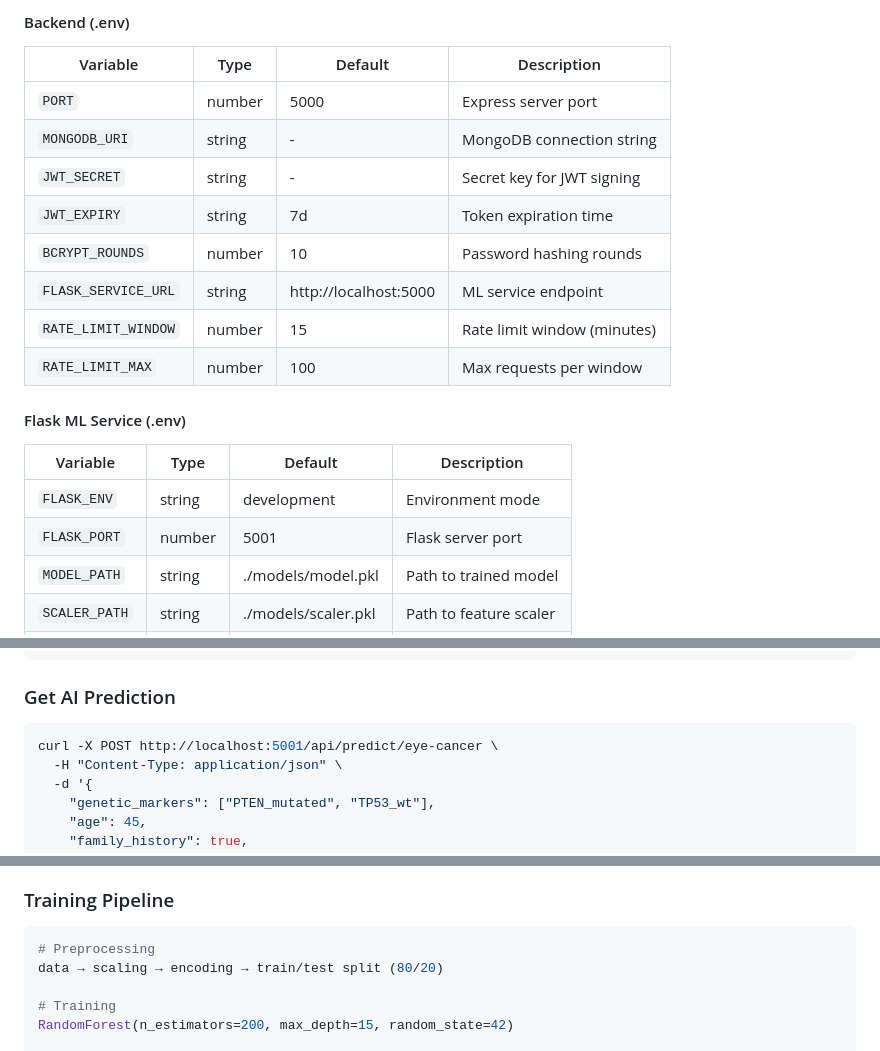
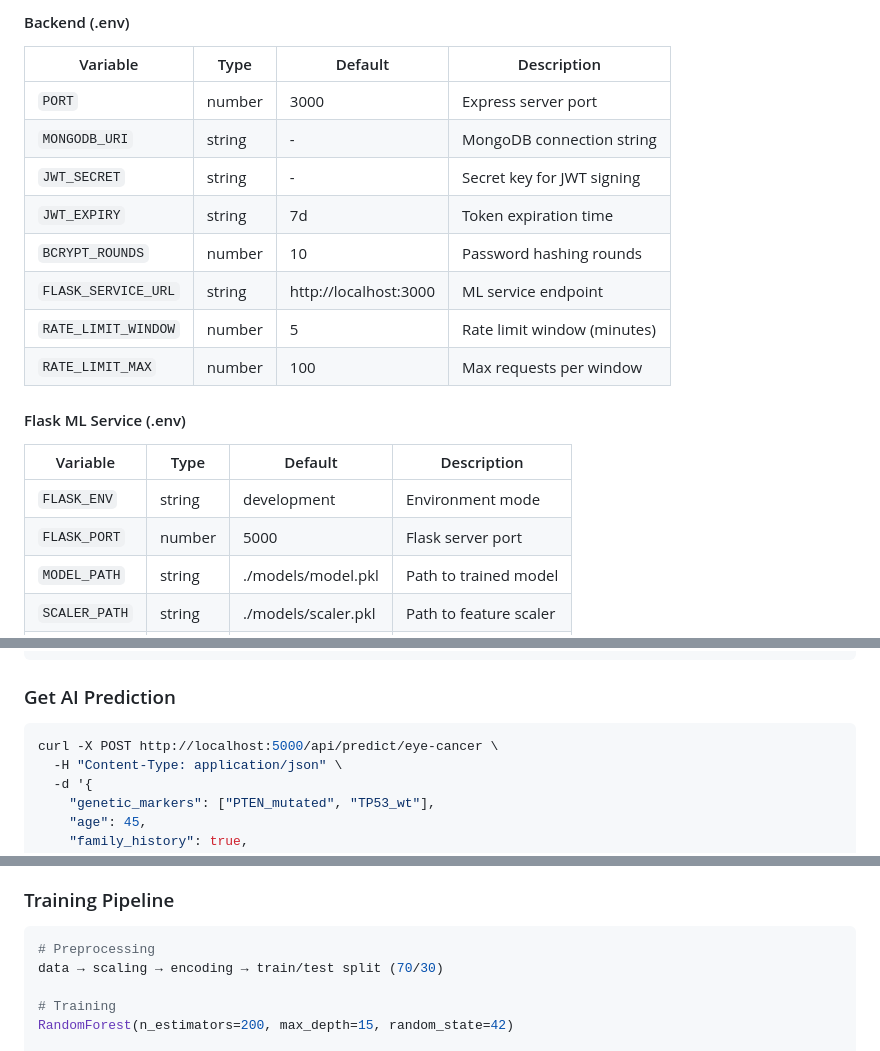
Before and after one commit to qwopiye/Genetic-test-report-project, a Markdown page: README.md, 3 parts joined by grey strips. Rendered like a GitHub page.

````diff
--- a/README.md
+++ b/README.md
@@ -307,20 +307,20 @@ docker-compose up --build
 #### Backend (.env)
 | Variable | Type | Default | Description |
 |----------|------|---------|-------------|
-| `PORT` | number | 5000 | Express server port |
+| `PORT` | number | 3000 | Express server port |
 | `MONGODB_URI` | string | - | MongoDB connection string |
 | `JWT_SECRET` | string | - | Secret key for JWT signing |
 | `JWT_EXPIRY` | string | 7d | Token expiration time |
 | `BCRYPT_ROUNDS` | number | 10 | Password hashing rounds |
-| `FLASK_SERVICE_URL` | string | http://localhost:5000 | ML service endpoint |
-| `RATE_LIMIT_WINDOW` | number | 15 | Rate limit window (minutes) |
+| `FLASK_SERVICE_URL` | string | http://localhost:3000 | ML service endpoint |
+| `RATE_LIMIT_WINDOW` | number | 5 | Rate limit window (minutes) |
 | `RATE_LIMIT_MAX` | number | 100 | Max requests per window |
 
 #### Flask ML Service (.env)
 | Variable | Type | Default | Description |
 |----------|------|---------|-------------|
 | `FLASK_ENV` | string | development | Environment mode |
-| `FLASK_PORT` | number | 5001 | Flask server port |
+| `FLASK_PORT` | number | 5000 | Flask server port |
 | `MODEL_PATH` | string | ./models/model.pkl | Path to trained model |
 | `SCALER_PATH` | string | ./models/scaler.pkl | Path to feature scaler |
 | `LOG_LEVEL` | string | INFO | Logging level |
@@ -378,7 +378,7 @@ curl -X POST http://localhost:3000/api/reports \
 ### Get AI Prediction
 
 ```bash
-curl -X POST http://localhost:5001/api/predict/eye-cancer \
+curl -X POST http://localhost:5000/api/predict/eye-cancer \
   -H "Content-Type: application/json" \
   -d '{
     "genetic_markers": ["PTEN_mutated", "TP53_wt"],
@@ -494,7 +494,7 @@ Encoding saved as: ml-service/models/feature_encoder.pkl
 ### Training Pipeline
 ```python
 # Preprocessing
-data → scaling → encoding → train/test split (80/20)
+data → scaling → encoding → train/test split (70/30)
 
 # Training
 RandomForest(n_estimators=200, max_depth=15, random_state=42)
````
Also changed, not shown: other parts of README.md (+15 -15 lines).
